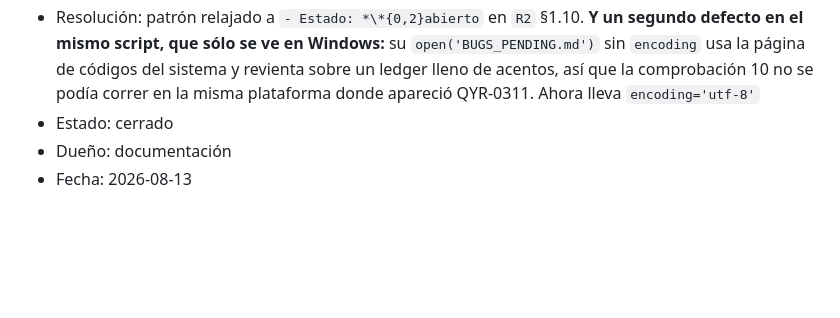
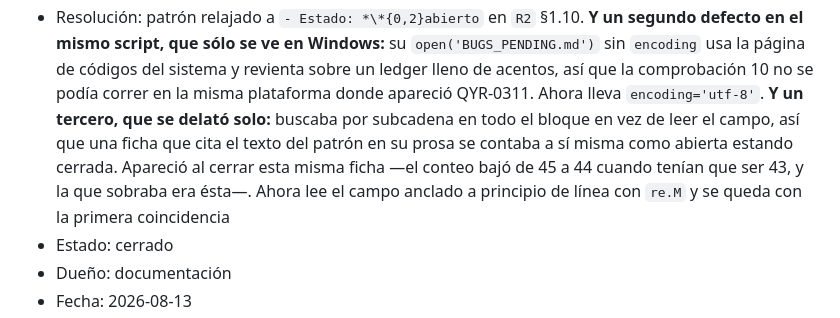
Before and after one commit to M1gu3hb/-Qyro, a Markdown page: BUGS_PENDING.md, the part around the change. GitHub-like rendering; blank space fills up the shorter version.

```diff
--- a/BUGS_PENDING.md
+++ b/BUGS_PENDING.md
@@ -2771,7 +2771,12 @@
   `open('BUGS_PENDING.md')` sin `encoding` usa la página de códigos del sistema y
   revienta sobre un ledger lleno de acentos, así que la comprobación 10 no se
   podía correr en la misma plataforma donde apareció QYR-0311. Ahora lleva
-  `encoding='utf-8'`
+  `encoding='utf-8'`. **Y un tercero, que se delató solo:** buscaba por subcadena
+  en todo el bloque en vez de leer el campo, así que una ficha que cita el texto
+  del patrón en su prosa se contaba a sí misma como abierta estando cerrada.
+  Apareció al cerrar esta misma ficha —el conteo bajó de 45 a 44 cuando tenían
+  que ser 43, y la que sobraba era ésta—. Ahora lee el campo anclado a principio
+  de línea con `re.M` y se queda con la primera coincidencia
 - Estado: cerrado
 - Dueño: documentación
 - Fecha: 2026-08-13
```
Also changed, not shown: docs/fase-implementacion/R2-PROTOCOLO-DE-PUERTA.md (+22 -7 lines).
